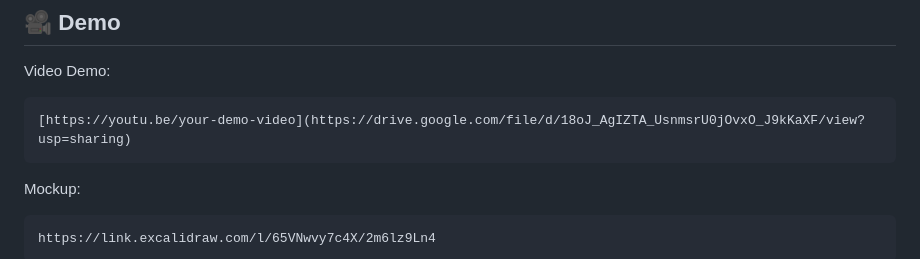
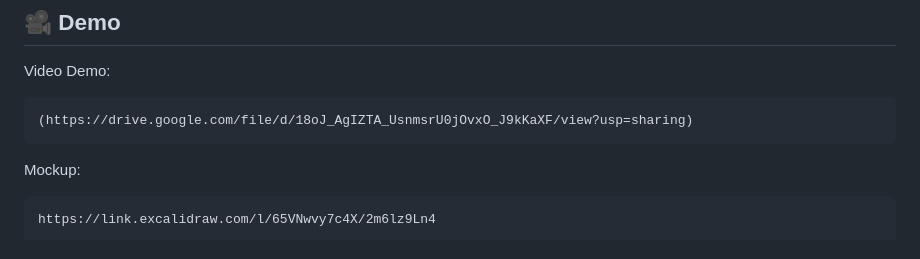
Before and after one commit to amoghsamji/odoo-hackathon, a Markdown page: Readme.md, the part around the change. Drawn GitHub-style.

Commit message:
Update demo video link in Readme.md

````diff
--- a/Readme.md
+++ b/Readme.md
@@ -358,7 +358,7 @@ Organization Dashboard & Reports
 
 Video Demo:
 ```
-[https://youtu.be/your-demo-video](https://drive.google.com/file/d/18oJ_AgIZTA_UsnmsrU0jOvxO_J9kKaXF/view?usp=sharing)
+(https://drive.google.com/file/d/18oJ_AgIZTA_UsnmsrU0jOvxO_J9kKaXF/view?usp=sharing)
 ```
 
 Mockup:
````
